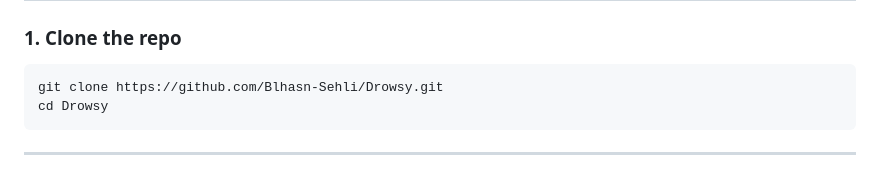
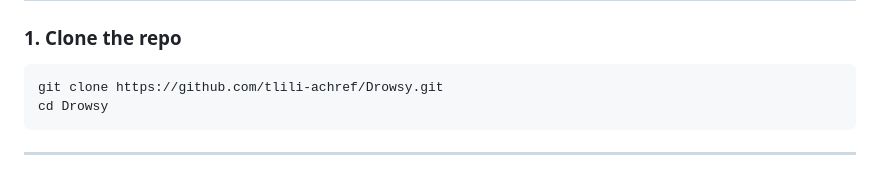
Before and after one commit to Achref047/Projects, a Markdown page: Drowsy/README.md, the part around the change. Rendered like a GitHub page.

Commit message:
Update repository URL in README

````diff
--- a/Drowsy/README.md
+++ b/Drowsy/README.md
@@ -22,7 +22,7 @@ Real-time drowsiness and emotion detection system using a phone camera, a FastAP
 ### 1. Clone the repo
 
 ```bash
-git clone https://github.com/Blhasn-Sehli/Drowsy.git
+git clone https://github.com/tlili-achref/Drowsy.git
 cd Drowsy
 ```
 
````
